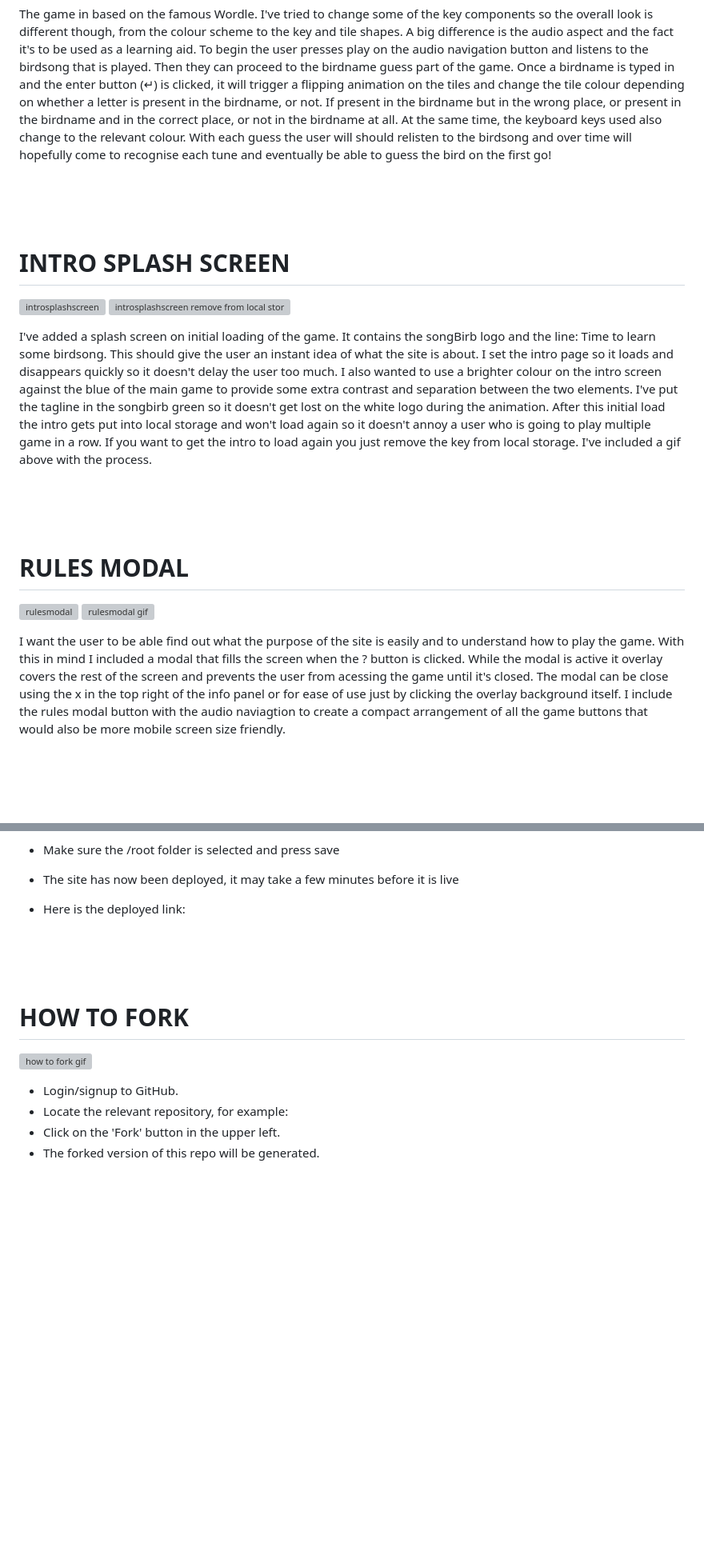
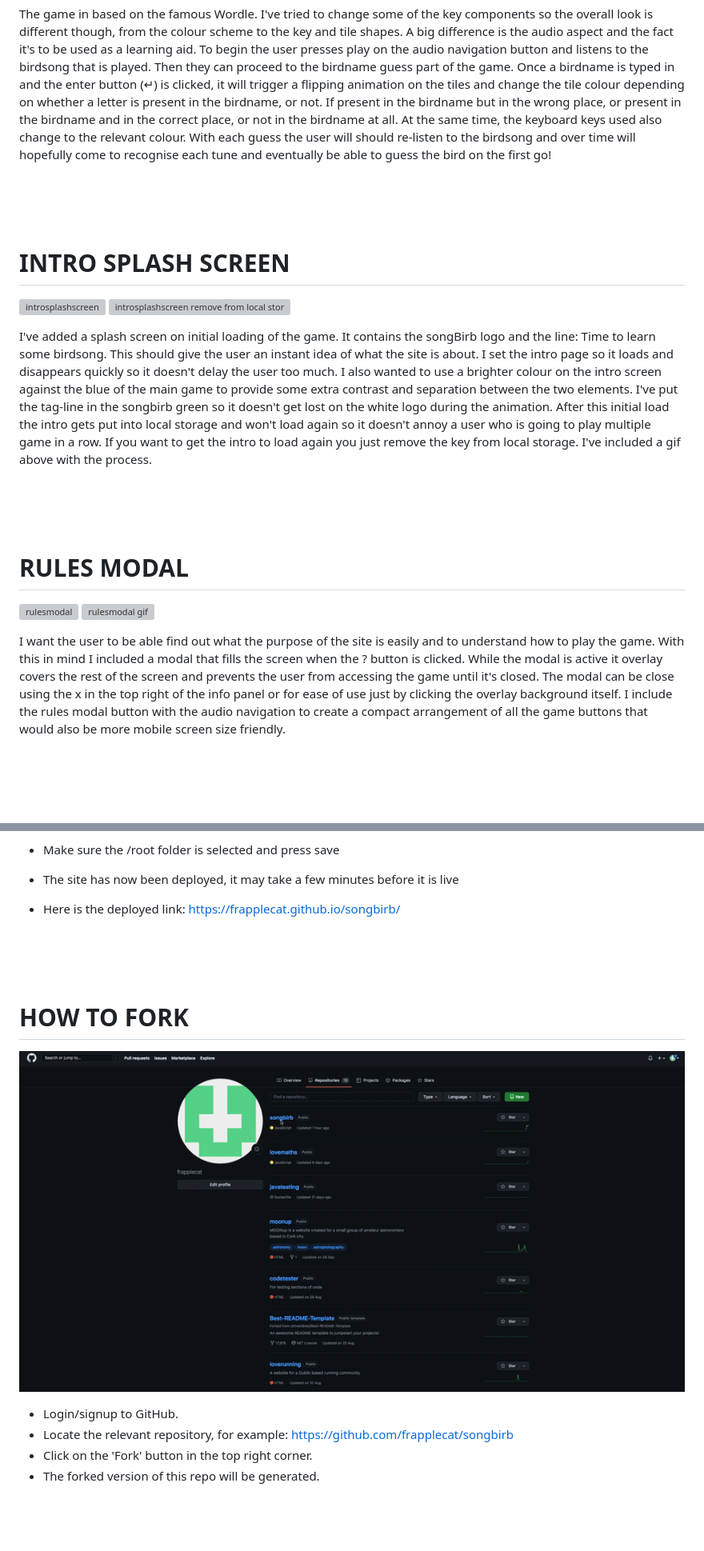
Before and after one commit to frapplecat/songbirb, a Markdown page: README.md, 2 parts joined by grey strips. Shown at 80% size. Drawn GitHub-style; pictures changed too: readmeimages/howtofork.gif (added); blank space fills up the shorter version; grey boxes are pictures that could not be loaded.

Commit message:
Add deployment and forking gifs to README

```diff
--- a/README.md
+++ b/README.md
@@ -119,7 +119,7 @@ I just selected the 's' from songBirb as the favicon.
 The game in based on the famous Wordle. I've tried to change some of the key components so the overall look is different though, from the colour scheme to the key and tile shapes.
 A big difference is the audio aspect and the fact it's to be used as a learning aid.
 To begin the user presses play on the audio navigation button and listens to the birdsong that is played. Then they can proceed to the birdname guess part of the game. Once a birdname is typed in and the enter button (↵) is clicked, it will trigger a flipping animation on the tiles and change the tile colour depending on whether a letter is present in the birdname, or not. If present in the birdname but in the wrong place, or present in the birdname and in the correct place, or not in the birdname at all. At the same time, the keyboard keys used also change to the relevant colour.
-With each guess the user will should relisten to the birdsong and over time will hopefully come to
+With each guess the user will should re-listen to the birdsong and over time will hopefully come to
 recognise each tune and eventually be able to guess the bird on the first go!
 
 <br>
@@ -134,7 +134,7 @@ recognise each tune and eventually be able to guess the bird on the first go!
 I've added a splash screen on initial loading of the game. It contains the songBirb logo and the line:
 Time to learn some birdsong. This should give the user an instant idea of what the site is about.
 I set the intro page so it loads and disappears quickly so it doesn't delay the user too much.
-I also wanted to use a brighter colour on the intro screen against the blue of the main game to provide some extra contrast and separation between the two elements. I've put the tagline in the songbirb green so it doesn't get lost on the white logo during the animation. After this initial load the intro gets put into local storage and won't load again so it doesn't annoy a user who is going to play multiple game in a row.
+I also wanted to use a brighter colour on the intro screen against the blue of the main game to provide some extra contrast and separation between the two elements. I've put the tag-line in the songbirb green so it doesn't get lost on the white logo during the animation. After this initial load the intro gets put into local storage and won't load again so it doesn't annoy a user who is going to play multiple game in a row.
 If you want to get the intro to load again you just remove the key from local storage. I've included a gif above with the process.
 
 <br>
@@ -146,7 +146,7 @@ If you want to get the intro to load again you just remove the key from local st
 ![rulesmodal](readmeimages/songbirb-modal-screenshot.png)
 ![rulesmodal gif](readmeimages/songbirb-rules-modal.gif)
 
-I want the user to be able find out what the purpose of the site is easily and to understand how to play the game. With this in mind I included a modal that fills the screen when the ? button is clicked. While the modal is active it overlay covers the rest of the screen and prevents the user from acessing the game until it's closed. The modal can be close using the x in the top right of the info panel or for ease of use just by clicking the overlay background itself. I include the rules modal button with the audio naviagtion to create a compact arrangement of all the game buttons that would also be more mobile screen size friendly.
+I want the user to be able find out what the purpose of the site is easily and to understand how to play the game. With this in mind I included a modal that fills the screen when the ? button is clicked. While the modal is active it overlay covers the rest of the screen and prevents the user from accessing the game until it's closed. The modal can be close using the x in the top right of the info panel or for ease of use just by clicking the overlay background itself. I include the rules modal button with the audio navigation to create a compact arrangement of all the game buttons that would also be more mobile screen size friendly.
 
 <br>
 <br>
@@ -397,7 +397,7 @@ it's set to display: none. Only seems to happening intermittently.
 * Select main from the Branch dropdown menu
 * Make sure the /root folder is selected and press save
 * The site has now been deployed, it may take a few minutes before it is live
-* Here is the deployed link:
+* Here is the deployed link: https://frapplecat.github.io/songbirb/
 
 <br>
 <br>
@@ -405,11 +405,11 @@ it's set to display: none. Only seems to happening intermittently.
 
 # **HOW TO FORK**
 
-![how to fork gif](#.gif)
+![how to fork gif](readmeimages/howtofork.gif)
 
 * Login/signup to GitHub.
-* Locate the relevant repository, for example:
-* Click on the 'Fork' button in the upper left.
+* Locate the relevant repository, for example: https://github.com/frapplecat/songbirb
+* Click on the 'Fork' button in the top right corner.
 * The forked version of this repo will be generated.
 
 <br>
```
Also changed, not shown: other parts of README.md (+11 -11 lines), 3 other files.
